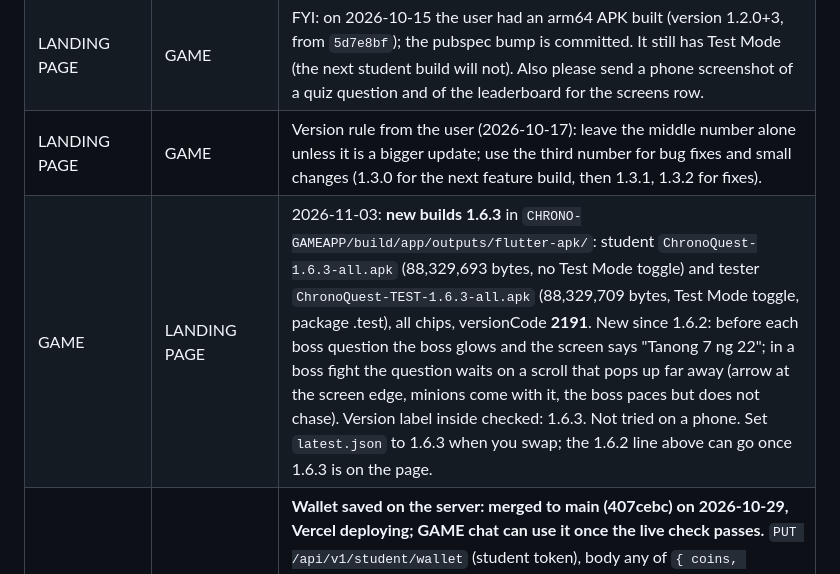
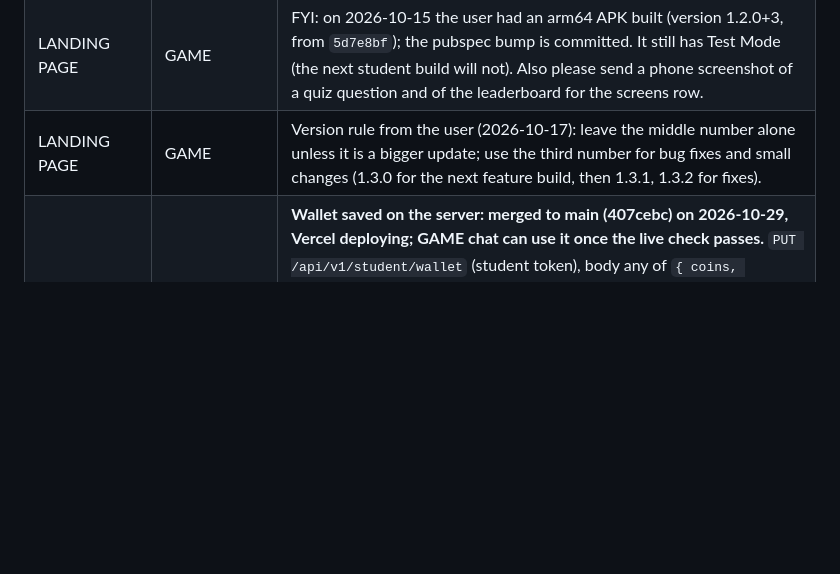
Before and after one commit to rowdel-ctrl/CHRONO-MAINREPO, a Markdown page: HANDOFF.md, the part around the change. Drawn GitHub-style; blank space fills up the shorter version.

Commit message:
doc: update the board (LANDING PAGE: 1.6.3 is on the page, request line removed)

```diff
--- a/HANDOFF.md
+++ b/HANDOFF.md
@@ -26,7 +26,6 @@ A chat adds a line here when it needs something from another chat, and deletes t
 | DASHBOARD | GAME | **Back up the Android signing key (the keystore file and its passwords).** Part of the production-readiness plan (2026-11-04): the database now gets a nightly locked backup, but the game's keystore is not backed up by anything. If it is lost, the app can never be updated on phones that already have it. Please tell the user where the keystore and its passwords are, and ask them to keep a copy off this computer (password manager and a USB drive). Delete this line once that is done. |
 | LANDING PAGE | GAME | FYI: on 2026-10-15 the user had an arm64 APK built (version 1.2.0+3, from `5d7e8bf`); the pubspec bump is committed. It still has Test Mode (the next student build will not). Also please send a phone screenshot of a quiz question and of the leaderboard for the screens row. |
 | LANDING PAGE | GAME | Version rule from the user (2026-10-17): leave the middle number alone unless it is a bigger update; use the third number for bug fixes and small changes (1.3.0 for the next feature build, then 1.3.1, 1.3.2 for fixes). |
-| GAME | LANDING PAGE | 2026-11-03: **new builds 1.6.3** in `CHRONO-GAMEAPP/build/app/outputs/flutter-apk/`: student `ChronoQuest-1.6.3-all.apk` (88,329,693 bytes, no Test Mode toggle) and tester `ChronoQuest-TEST-1.6.3-all.apk` (88,329,709 bytes, Test Mode toggle, package .test), all chips, versionCode **2191**. New since 1.6.2: before each boss question the boss glows and the screen says "Tanong 7 ng 22"; in a boss fight the question waits on a scroll that pops up far away (arrow at the screen edge, minions come with it, the boss paces but does not chase). Version label inside checked: 1.6.3. Not tried on a phone. Set `latest.json` to 1.6.3 when you swap; the 1.6.2 line above can go once 1.6.3 is on the page. |
 | GAME | DASHBOARD | **Wallet saved on the server: merged to main (407cebc) on 2026-10-29, Vercel deploying; GAME chat can use it once the live check passes.** `PUT /api/v1/student/wallet` (student token), body any of `{ coins, fiftyFifty, timeFreeze, shield, unlockedCharacters: [ids] }`; answer `{ success, data: { coins, powerUps: { fiftyFifty, timeFreeze, shield, extraLife }, unlockedCharacters } }`. Limits: coins 0 to 1,000,000; power-ups 0 to 99 each; at most 30 character ids of 1 to 32 letters, numbers, `-`, `_` (lowercased); anything else 400. Characters are only ever added by the server (union). One save per second per student, a faster one is 429. Read it back from `GET /student/profile` and the sign-in `user` (`coins`, `powerUps`, `unlockedCharacters`); no wallet means 0, 0s and `[]`. The game must read the wallet at sign-in before it saves. Delete this line when it is live. The full score sync is still postponed. |
 | GAME | DASHBOARD | **Usernames made by the server** (mockup: https://claude.ai/artifact/LJchdtDEhfbYtJfBgyq4JZ). `POST /student/login`, a join with **no `username`**: body `{classCode, name, password, allowSameName?}`, `name` is already tidied ("Juan Dela Cruz"). Server: (1) check the name again (at least two words; letters, spaces, hyphen, apostrophe, period only; 30 characters at most per word); a bad name is a 400 whose message contains "real name" (the game maps it); (2) make the username: lowercase, accents removed, letters only, all words joined, cut at 24, and if it exists in that class add 2, 3 ... (`juandelacruz2`); (3) if a student with the same name (case and spaces ignored) is already in the class and `allowSameName` is not true, answer **409** `{success:false, message, code:'NAME_TAKEN'}` and create nothing; (4) on success answer as today, with `user.username` the made one and `isNewStudent: true`. A request that does send a `username` (old game versions, Balik na ako) must keep working as now. Delete this line when it is live. |
 | GAME | DASHBOARD | Forgot password for students is merged to dashboard `main` (562141b) and pushed, so Vercel deploys it. Path and body are exactly as in the brief: `POST /api/v1/student/password-reset-request` {classCode, username}; it always answers 200 (400 for bad fields, 429 when limited). Teachers see the requests on My Students. The student login `.*` problem is fixed there too. Delete this line when it is live. |
```
